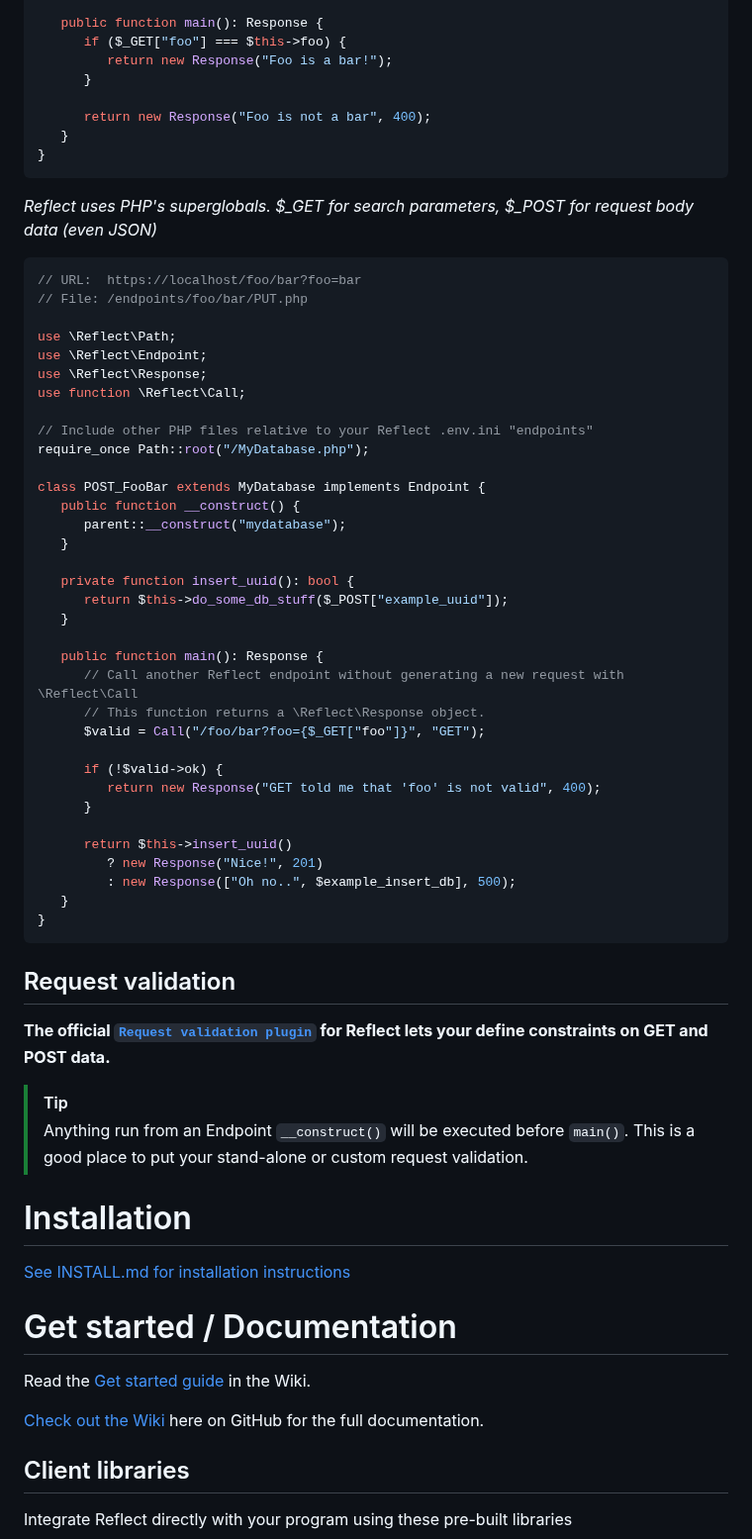
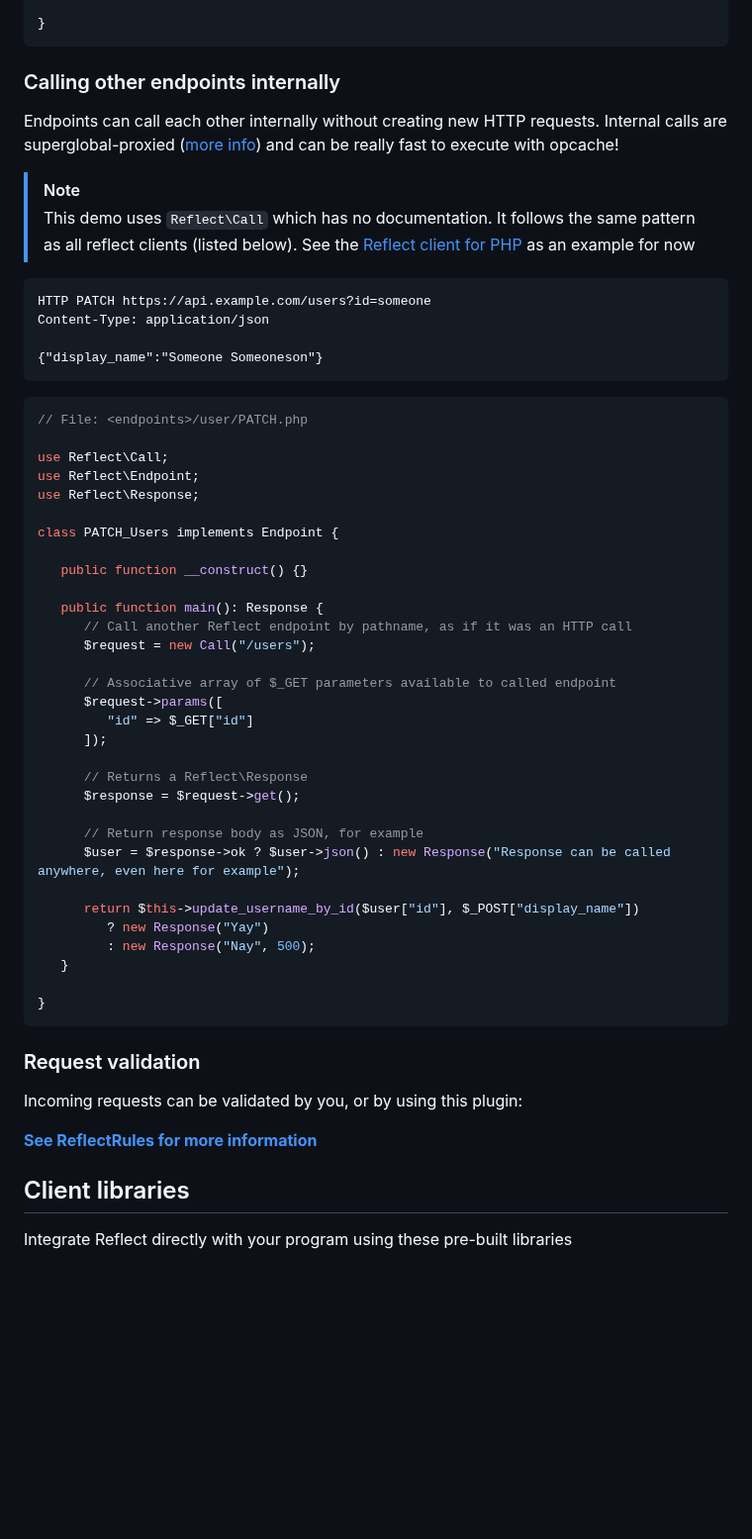
Before and after one commit to VictorWesterlund/reflect, a Markdown page: README.md, the part around one of its changes. Shown at 99% size. Drawn GitHub-style; blank space fills up the shorter version.

Commit message:
doc: update README with some basic examples

````diff
--- a/README.md
+++ b/README.md
@@ -33,69 +78,60 @@ class GET_FooBar implements Endpoint {
    }
 
-   public function main(): Response {
-      if ($_GET["foo"] === $this->foo) {
-         return new Response("Foo is a bar!");
-      }
-
-      return new Response("Foo is not a bar", 400);
-   }
-}
-```
-*Reflect uses PHP's superglobals. $_GET for search parameters, $_POST for request body data (even JSON)*
-
-```php
-// URL:  https://localhost/foo/bar?foo=bar
-// File: /endpoints/foo/bar/PUT.php
-
-use \Reflect\Path;
-use \Reflect\Endpoint;
-use \Reflect\Response;
-use function \Reflect\Call;
-
-// Include other PHP files relative to your Reflect .env.ini "endpoints"
-require_once Path::root("/MyDatabase.php");
-
-class POST_FooBar extends MyDatabase implements Endpoint {
-   public function __construct() {
-      parent::__construct("mydatabase");
-   }
-
-   private function insert_uuid(): bool {
-      return $this->do_some_db_stuff($_POST["example_uuid"]);
-   }
-
-   public function main(): Response {
-      // Call another Reflect endpoint without generating a new request with \Reflect\Call
-      // This function returns a \Reflect\Response object.
-      $valid = Call("/foo/bar?foo={$_GET["foo"]}", "GET");
-
-      if (!$valid->ok) {
-         return new Response("GET told me that 'foo' is not valid", 400);
-      }
-
-      return $this->insert_uuid()
-         ? new Response("Nice!", 201)
-         : new Response(["Oh no..", $example_insert_db], 500);
-   }
 }
 ```
 
-## Request validation
+### Calling other endpoints internally
 
-**The official [`Request validation plugin`](https://github.com/VictorWesterlund/reflect-rules-plugin) for Reflect lets your define constraints on GET and POST data.**
+Endpoints can call each other internally without creating new HTTP requests. Internal calls are superglobal-proxied ([more info](https://github.com/VictorWesterlund/php-globalsnapshot)) and can be really fast to execute with opcache!
 
-> [!TIP]
-> Anything run from an Endpoint `__construct()` will be executed before `main()`. This is a good place to put your stand-alone or custom request validation.
+> [!NOTE]
+> This demo uses `Reflect\Call` which has no documentation. It follows the same pattern as all reflect clients (listed below). See the [Reflect client for PHP](https://github.com/VictorWesterlund/reflect-client-php) as an example for now
 
-# Installation
+```
+HTTP PATCH https://api.example.com/users?id=someone
+Content-Type: application/json
 
-[See INSTALL.md for installation instructions](https://github.com/VictorWesterlund/reflect/blob/master/INSTALL.md)
+{"display_name":"Someone Someoneson"}
+```
+```php
+// File: <endpoints>/user/PATCH.php
 
-# Get started / Documentation
+use Reflect\Call;
+use Reflect\Endpoint;
+use Reflect\Response;
 
-Read the [Get started guide](https://github.com/VictorWesterlund/reflect/wiki/Get-Started) in the Wiki.
+class PATCH_Users implements Endpoint {
 
-[Check out the Wiki](https://github.com/VictorWesterlund/reflect/wiki) here on GitHub for the full documentation.
+   public function __construct() {}
+
+   public function main(): Response {
+      // Call another Reflect endpoint by pathname, as if it was an HTTP call
+      $request = new Call("/users");
+
+      // Associative array of $_GET parameters available to called endpoint
+      $request->params([
+         "id" => $_GET["id"]
+      ]);
+
+      // Returns a Reflect\Response
+      $response = $request->get();
+
+      // Return response body as JSON, for example
+      $user = $response->ok ? $user->json() : new Response("Response can be called anywhere, even here for example");
+
+      return $this->update_username_by_id($user["id"], $_POST["display_name"])
+         ? new Response("Yay")
+         : new Response("Nay", 500);
+   }
+
+}
+```
+
+### Request validation
+
+Incoming requests can be validated by you, or by using this plugin:
+
+[**See ReflectRules for more information**](https://github.com/VictorWesterlund/reflect-rules-plugin)
 
 ## Client libraries
 
````
Also changed, not shown: other parts of README.md (+61 -16 lines).
